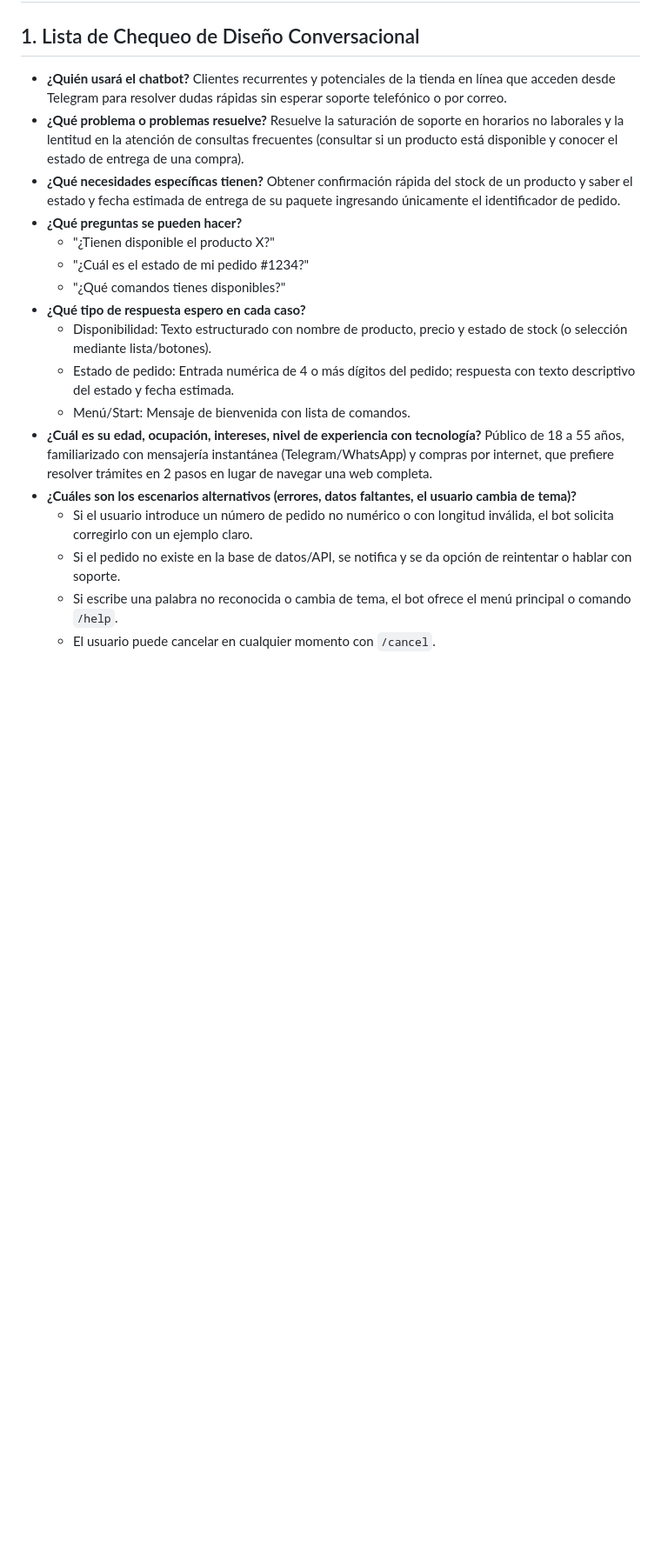
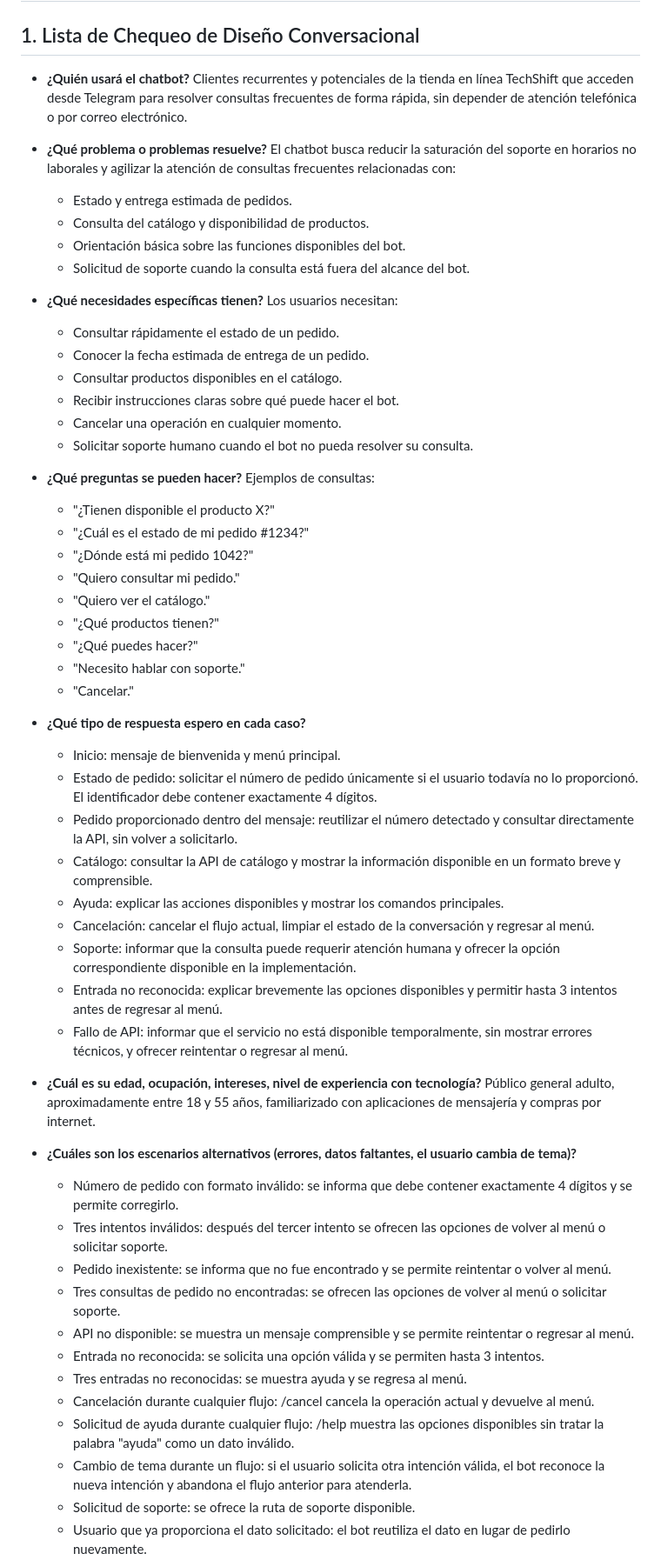
Before and after one commit to Comercio-Electronico-2026/chatbot, a Markdown page: docs/diseno-conversacional.md, the part around one of its changes. Shown at 87% size. Drawn GitHub-style; blank space fills up the shorter version.

```diff
--- a/docs/diseno-conversacional.md
+++ b/docs/diseno-conversacional.md
@@ -3,24 +3,65 @@
 ## 1. Lista de Chequeo de Diseño Conversacional
 
 * **¿Quién usará el chatbot?**
-  Clientes recurrentes y potenciales de la tienda en línea que acceden desde Telegram para resolver dudas rápidas sin esperar soporte telefónico o por correo.
+  Clientes recurrentes y potenciales de la tienda en línea TechShift que acceden desde Telegram para resolver consultas frecuentes de forma rápida, sin depender de atención telefónica o por correo electrónico.
+
 * **¿Qué problema o problemas resuelve?**
-  Resuelve la saturación de soporte en horarios no laborales y la lentitud en la atención de consultas frecuentes (consultar si un producto está disponible y conocer el estado de entrega de una compra).
+  El chatbot busca reducir la saturación del soporte en horarios no laborales y agilizar la atención de consultas frecuentes relacionadas con:
+
+  - Estado y entrega estimada de pedidos.
+  - Consulta del catálogo y disponibilidad de productos.
+  - Orientación básica sobre las funciones disponibles del bot.
+  - Solicitud de soporte cuando la consulta está fuera del alcance del bot.
+
 * **¿Qué necesidades específicas tienen?**
-  Obtener confirmación rápida del stock de un producto y saber el estado y fecha estimada de entrega de su paquete ingresando únicamente el identificador de pedido.
+  Los usuarios necesitan:
+
+  - Consultar rápidamente el estado de un pedido.
+  - Conocer la fecha estimada de entrega de un pedido.
+  - Consultar productos disponibles en el catálogo.
+  - Recibir instrucciones claras sobre qué puede hacer el bot.
+  - Cancelar una operación en cualquier momento.
+  - Solicitar soporte humano cuando el bot no pueda resolver su consulta.
+
 * **¿Qué preguntas se pueden hacer?**
+  Ejemplos de consultas:
+
   - "¿Tienen disponible el producto X?"
   - "¿Cuál es el estado de mi pedido #1234?"
-  - "¿Qué comandos tienes disponibles?"
+  - "¿Dónde está mi pedido 1042?"
+  - "Quiero consultar mi pedido."
+  - "Quiero ver el catálogo."
+  - "¿Qué productos tienen?"
+  - "¿Qué puedes hacer?"
+  - "Necesito hablar con soporte."
+  - "Cancelar."
+
 * **¿Qué tipo de respuesta espero en cada caso?**
-  - Disponibilidad: Texto estructurado con nombre de producto, precio y estado de stock (o selección mediante lista/botones).
-  - Estado de pedido: Entrada numérica de 4 o más dígitos del pedido; respuesta con texto descriptivo del estado y fecha estimada.
-  - Menú/Start: Mensaje de bienvenida con lista de comandos.
+  - Inicio: mensaje de bienvenida y menú principal.
+  - Estado de pedido: solicitar el número de pedido únicamente si el usuario todavía no lo proporcionó. El identificador debe contener exactamente 4 dígitos.
+  - Pedido proporcionado dentro del mensaje: reutilizar el número detectado y consultar directamente la API, sin volver a solicitarlo.
+  - Catálogo: consultar la API de catálogo y mostrar la información disponible en un formato breve y comprensible.
+  - Ayuda: explicar las acciones disponibles y mostrar los comandos principales.
+  - Cancelación: cancelar el flujo actual, limpiar el estado de la conversación y regresar al menú.
+  - Soporte: informar que la consulta puede requerir atención humana y ofrecer la opción correspondiente disponible en la implementación.
+  - Entrada no reconocida: explicar brevemente las opciones disponibles y permitir hasta 3 intentos antes de regresar al menú.
+  - Fallo de API: informar que el servicio no está disponible temporalmente, sin mostrar errores técnicos, y ofrecer reintentar o regresar al menú.
+
 * **¿Cuál es su edad, ocupación, intereses, nivel de experiencia con tecnología?**
-  Público de 18 a 55 años, familiarizado con mensajería instantánea (Telegram/WhatsApp) y compras por internet, que prefiere resolver trámites en 2 pasos en lugar de navegar una web completa.
+  Público general adulto, aproximadamente entre 18 y 55 años, familiarizado con aplicaciones de mensajería y compras por internet.
+
 * **¿Cuáles son los escenarios alternativos (errores, datos faltantes, el usuario cambia de tema)?**
-  - Si el usuario introduce un número de pedido no numérico o con longitud inválida, el bot solicita corregirlo con un ejemplo claro.
-  - Si el pedido no existe en la base de datos/API, se notifica y se da opción de reintentar o hablar con soporte.
-  - Si escribe una palabra no reconocida o cambia de tema, el bot ofrece el menú principal o comando `/help`.
-  - El usuario puede cancelar en cualquier momento con `/cancel`.
+  - Número de pedido con formato inválido: se informa que debe contener exactamente 4 dígitos y se permite corregirlo.
+  - Tres intentos inválidos: después del tercer intento se ofrecen las opciones de volver al menú o solicitar soporte.
+  - Pedido inexistente: se informa que no fue encontrado y se permite reintentar o volver al menú.
+  - Tres consultas de pedido no encontradas: se ofrecen las opciones de volver al menú o solicitar soporte.
+  - API no disponible: se muestra un mensaje comprensible y se permite reintentar o regresar al menú.
+  - Entrada no reconocida: se solicita una opción válida y se permiten hasta 3 intentos.
+  - Tres entradas no reconocidas: se muestra ayuda y se regresa al menú.
+  - Cancelación durante cualquier flujo: /cancel cancela la operación actual y devuelve al menú.
+  - Solicitud de ayuda durante cualquier flujo: /help muestra las opciones disponibles sin tratar la palabra "ayuda" como un dato inválido.
+  - Cambio de tema durante un flujo: si el usuario solicita otra intención válida, el bot reconoce la nueva intención y abandona el flujo anterior para atenderla.
+  - Solicitud de soporte: se ofrece la ruta de soporte disponible.
+  - Usuario que ya proporciona el dato solicitado: el bot reutiliza el dato en lugar de pedirlo nuevamente.
+
 * **¿UI y Accesibilidad?**
```
Also changed, not shown: other parts of docs/diseno-conversacional.md (+188 -38 lines).
